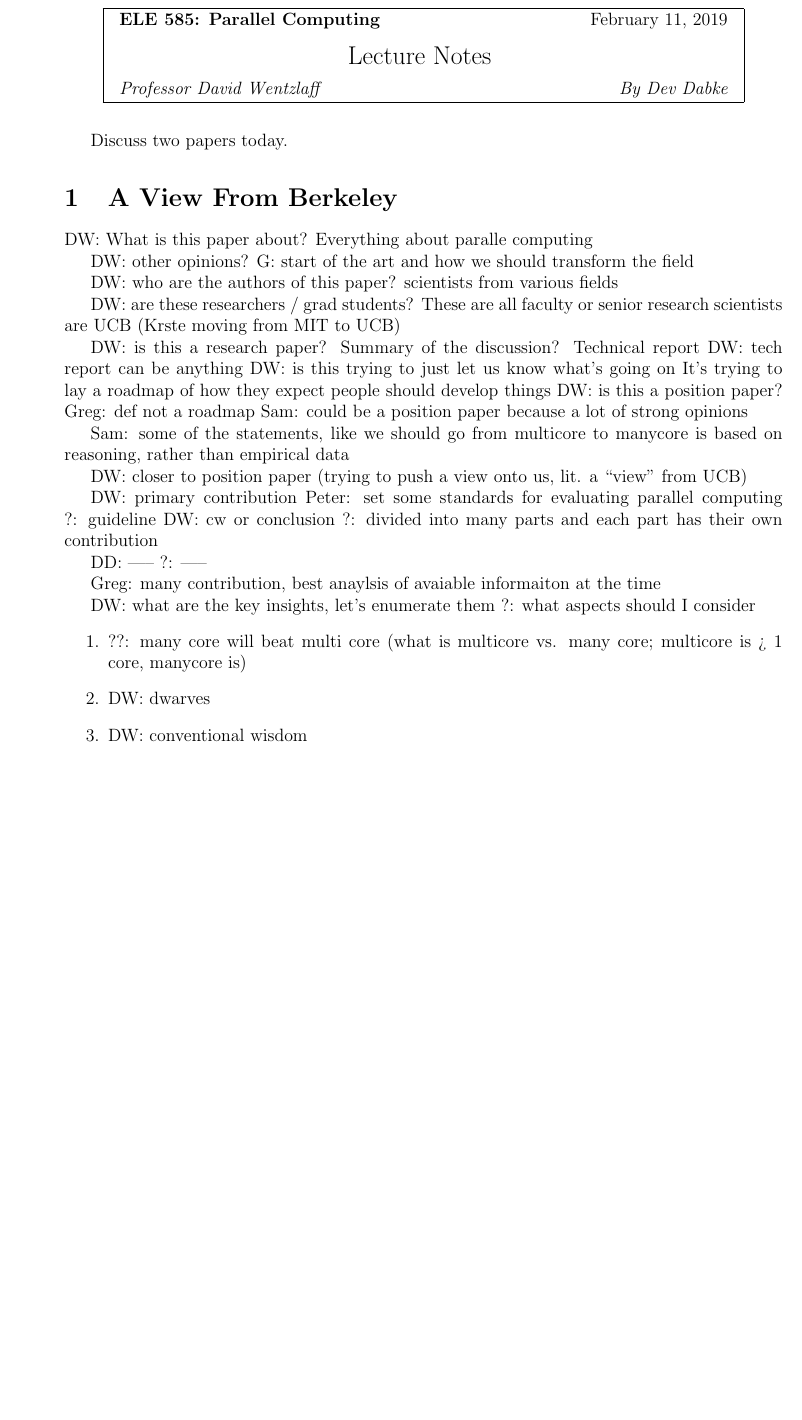
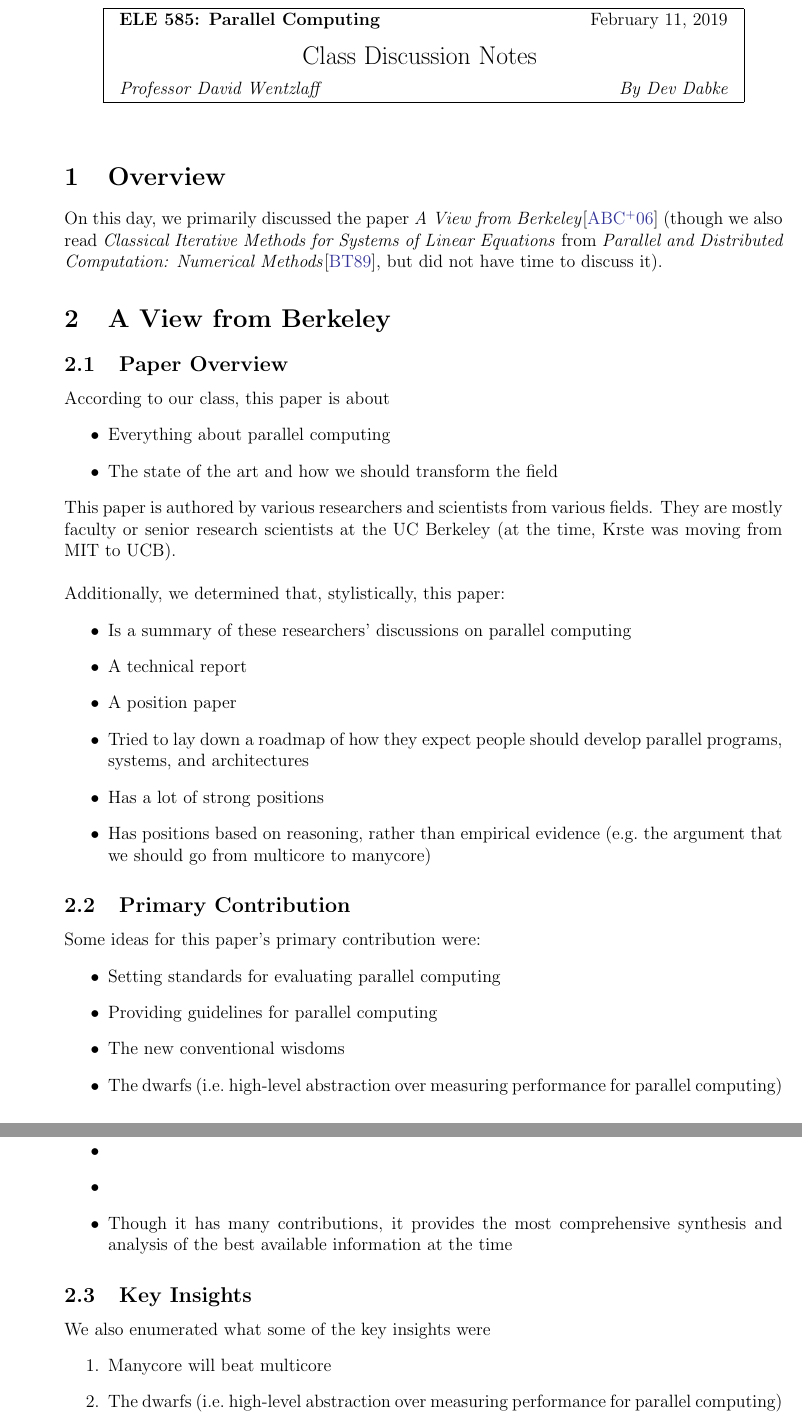
Before and after one commit to DbCrWk/ele585-lecture-notes, a LaTeX document (feb-11.tex): part of page 1 of 4 before the commit and two parts of pages 1 and 2 of 5 after it, the two joined at a grey line, cut so that both start at the same text, the shorter picture padded with empty space. Compiled offline with pdfLaTeX.

Commit message:
Start cleaning up feb-11 lecture

```diff
--- a/feb-11.tex
+++ b/feb-11.tex
@@ -1,54 +1,47 @@
 \input{config/document-setup}
 
 \begin{document}
-\lecture{Lecture Notes}{February 11, 2019}{Dev Dabke}
+\lecture{Class Discussion Notes}{February 11, 2019}{Dev Dabke}
 
-Discuss two papers today.
+\section{Overview}\label{feb-11:overview}
+On this day, we primarily discussed the paper \textit{A View from Berkeley}\cite{Asanovic:EECS-2006-183} (though we also read \textit{Classical Iterative Methods for Systems of Linear Equations} from \textit{Parallel and Distributed Computation: Numerical Methods}\cite{Bertsekas:1989:PDC:59912}, but did not have time to discuss it).
 
-\section{A View From Berkeley}
-DW: What is this paper about?
-Everything about paralle computing
+\section{A View from Berkeley}\label{feb-11:a-view}
+\subsection{Paper Overview}\label{feb-11:a-view:overview}
+According to our class, this paper is about
+\begin{itemize}
+    \item Everything about parallel computing
+    \item The state of the art and how we should transform the field
+\end{itemize}
+This paper is authored by various researchers and scientists from various fields.
+They are mostly faculty or senior research scientists at the UC Berkeley (at the time, Krste was moving from MIT to UCB).
+\\ \\
+Additionally, we determined that, stylistically, this paper:
+\begin{itemize}
+    \item Is a summary of these researchers' discussions on parallel computing
+    \item A technical report
+    \item A position paper
+    \item Tried to lay down a roadmap of how they expect people should develop parallel programs, systems, and architectures
+    \item Has a lot of strong positions
+    \item Has positions based on reasoning, rather than empirical evidence (e.g.\ the argument that we should go from multicore to manycore)
+\end{itemize}
 
-DW: other opinions?
-G: start of the art and how we should transform the field
+\subsection{Primary Contribution}\label{feb-11:a-view:contribution}
+Some ideas for this paper's primary contribution were:
+\begin{itemize}
+    \item Setting standards for evaluating parallel computing
+    \item Providing guidelines for parallel computing
+    \item The new conventional wisdoms
+    \item The dwarfs (i.e.\ high-level abstraction over measuring performance for parallel computing)
+    \item % TODO: add what [Dev] said
+    \item % TODO: add what [?] said
+    \item Though it has many contributions, it provides the most comprehensive synthesis and analysis of the best available information at the time
+\end{itemize}
 
-DW: who are the authors of this paper?
-scientists from various fields
+\subsection{Key Insights}\label{feb-11:a-view:insights}
 
-DW: are these researchers / grad students?
-These are all faculty or senior research scientists are UCB (Krste moving from MIT to UCB)
-
-DW: is this a research paper?
-Summary of the discussion?
-Technical report
-DW: tech report can be anything
-DW: is this trying to just let us know what's going on
-It's trying to lay a roadmap of how they expect people should develop things
-DW: is this a position paper?
-Greg: def not a roadmap
-Sam: could be a position paper because a lot of strong opinions
-
-Sam: some of the statements, like we should go from multicore to manycore is based on reasoning, rather than empirical data
-
-DW: closer to position paper (trying to push a view onto us, lit. a ``view'' from UCB)
-
-DW: primary contribution
-Peter: set some standards for evaluating parallel computing
-?: guideline
-DW: cw or conclusion
-?: divided into many parts and each part has their own contribution
-
-% TODO
-DD: -----
-?: -----
-
-Greg: many contribution, best anaylsis of avaiable informaiton at the time
-
-DW: what are the key insights, let's enumerate them
-?: what aspects should I consider
+We also enumerated what some of the key insights were
 \begin{enumerate}
-    \item ??: many core will beat multi core (what is multicore vs. many core; multicore is > 1 core, manycore is)
-    \item DW: dwarves
-    \item DW: conventional wisdom
-    \item DW: potpourri of considerations (autotuners, architectural suggestions)
-    \item DW: smaller/simpler is better, for parallelism it doesn't really help to have deep pipelines; Intel tejas processor (internally Pentium 8), power wall; scaled back because of power considerations
+    \item Manycore will beat multicore
+    \item The dwarfs (i.e.\ high-level abstraction over measuring performance for parallel computing)
+    \item The new conventional wisdoms
@@ -72 +67,0 @@ manycore
-\end{enumerate}
```
Also changed, not shown: citation.bib (added, +46 -0 lines), config/document-setup.tex (+14 -5 lines), feb-11.tex (93 more changed lines).
